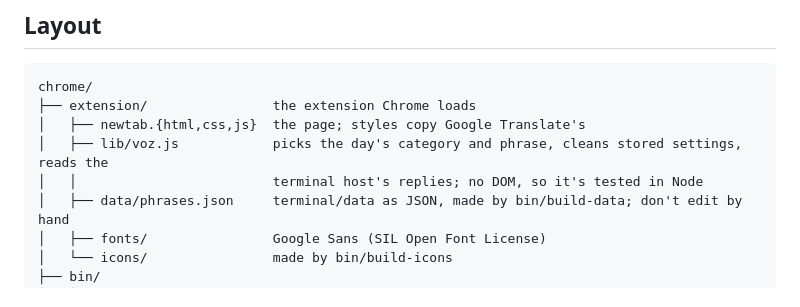
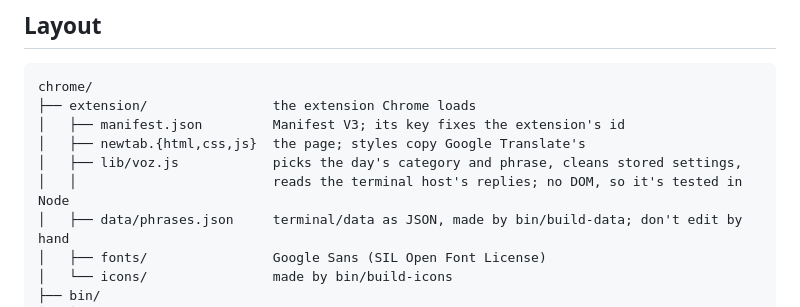
Before and after one commit to lawrence-berry/VozLocal, a Markdown page: chrome/README.md, the part around the change. Drawn GitHub-style.

Commit message:
chrome README tree: list manifest.json, wrap the widest note
Co-Authored-By: Claude Opus 5.5 <noreply@anthropic.com>

````diff
--- a/chrome/README.md
+++ b/chrome/README.md
@@ -55,9 +55,10 @@ It never shows a learned phrase. Once every phrase in today's category is learne
 ```
 chrome/
 ├── extension/                the extension Chrome loads
+│   ├── manifest.json         Manifest V3; its key fixes the extension's id
 │   ├── newtab.{html,css,js}  the page; styles copy Google Translate's
-│   ├── lib/voz.js            picks the day's category and phrase, cleans stored settings, reads the
-│   │                         terminal host's replies; no DOM, so it's tested in Node
+│   ├── lib/voz.js            picks the day's category and phrase, cleans stored settings,
+│   │                         reads the terminal host's replies; no DOM, so it's tested in Node
 │   ├── data/phrases.json     terminal/data as JSON, made by bin/build-data; don't edit by hand
 │   ├── fonts/                Google Sans (SIL Open Font License)
 │   └── icons/                made by bin/build-icons
````
